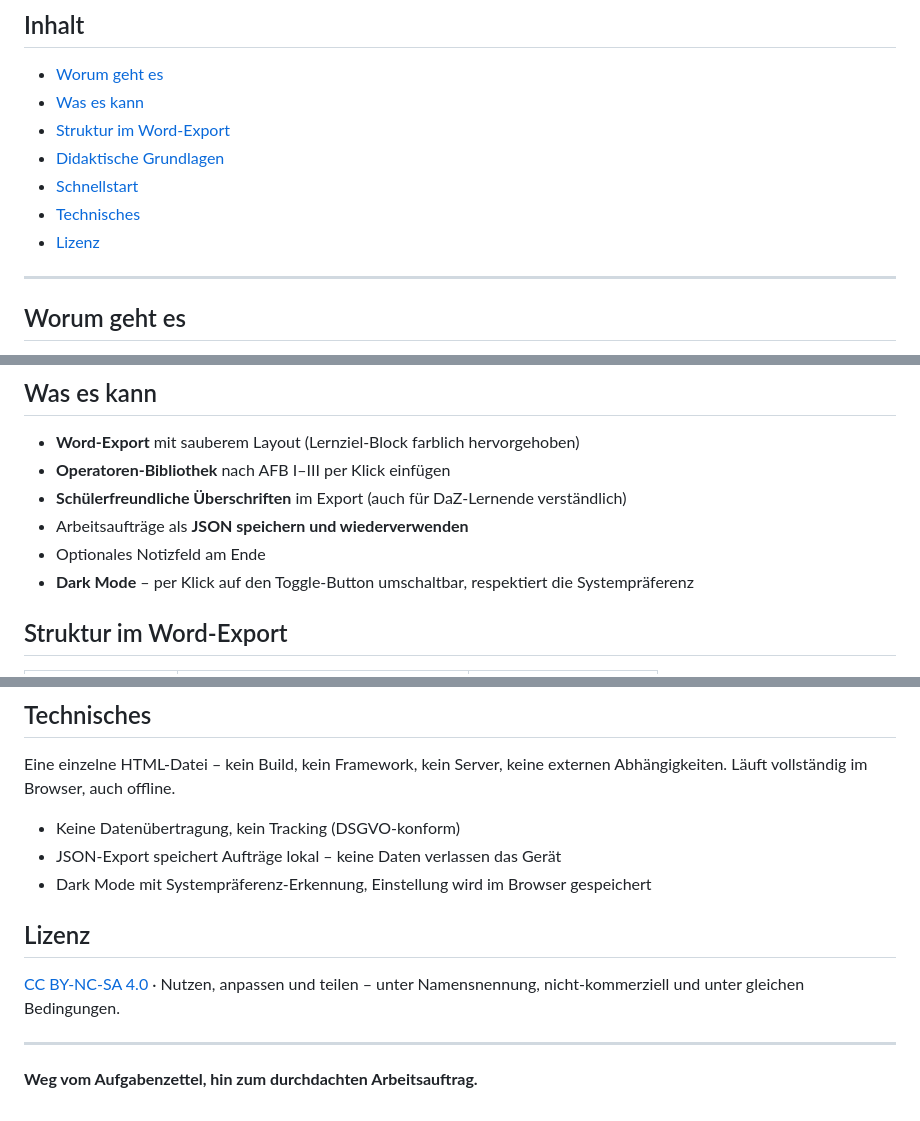
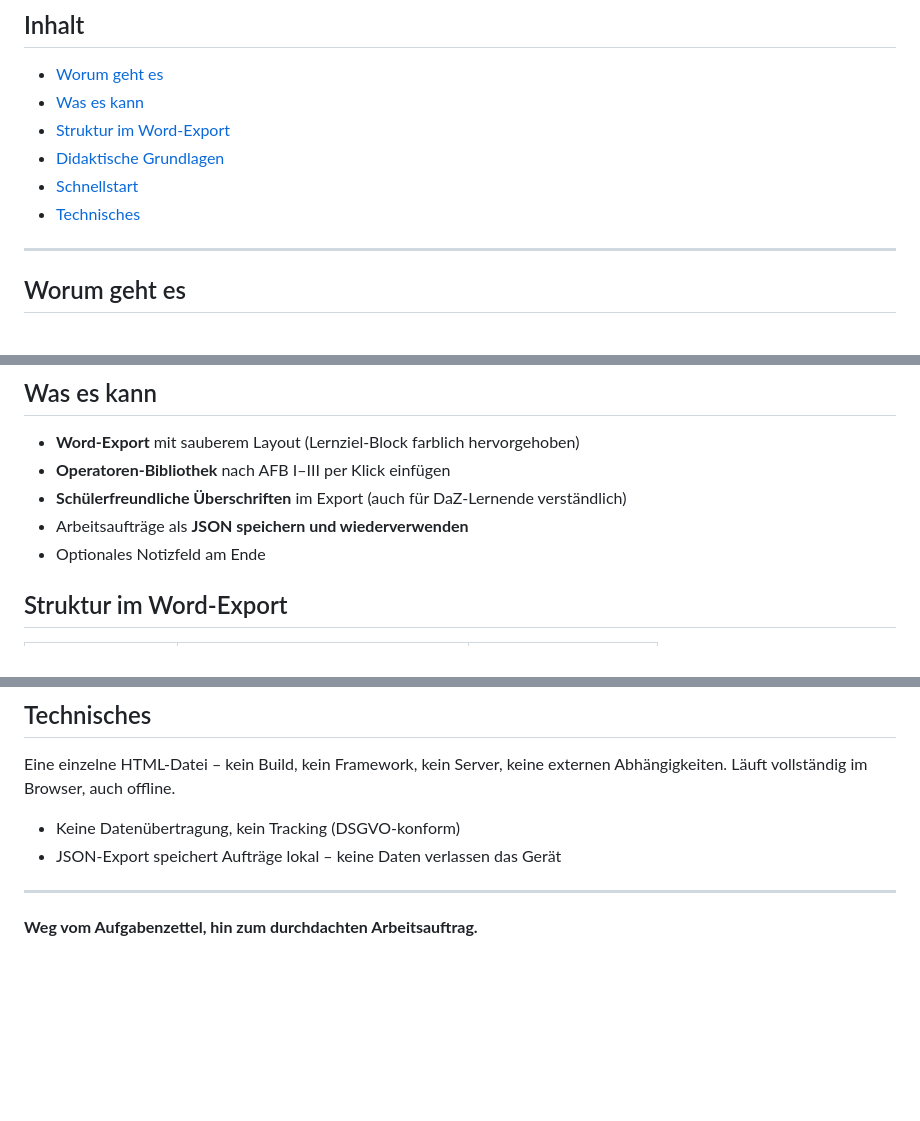
Before and after one commit to FlorianLoyns/klare-auftraege, a Markdown page: README.md, 3 parts joined by grey strips. Rendered like a GitHub page; blank space fills up the shorter version.

```diff
--- a/README.md
+++ b/README.md
@@ -29,7 +23,6 @@ Hier klicken zum Ausprobieren: [index.html](https://florianloyns.github.io/klare
 - [Didaktische Grundlagen](#didaktische-grundlagen)
 - [Schnellstart](#schnellstart)
 - [Technisches](#technisches)
-- [Lizenz](#lizenz)
 
 ---
 
@@ -47,7 +40,6 @@ Dieses Tool gibt eine Struktur vor, die das erzwingt: Lernziel und Erfolgskriter
 - **Schülerfreundliche Überschriften** im Export (auch für DaZ-Lernende verständlich)
 - Arbeitsaufträge als **JSON speichern und wiederverwenden**
 - Optionales Notizfeld am Ende
-- **Dark Mode** – per Klick auf den Toggle-Button umschaltbar, respektiert die Systempräferenz
 
 
 ## Struktur im Word-Export
@@ -86,12 +78,6 @@ Eine einzelne HTML-Datei – kein Build, kein Framework, kein Server, keine exte
 
 - Keine Datenübertragung, kein Tracking (DSGVO-konform)
 - JSON-Export speichert Aufträge lokal – keine Daten verlassen das Gerät
-- Dark Mode mit Systempräferenz-Erkennung, Einstellung wird im Browser gespeichert
-
-
-## Lizenz
-
-[CC BY-NC-SA 4.0](https://creativecommons.org/licenses/by-nc-sa/4.0/deed.de) · Nutzen, anpassen und teilen – unter Namensnennung, nicht-kommerziell und unter gleichen Bedingungen.
 
 ---
 
```
Also changed, not shown: other parts of README.md (+1 -7 lines).
